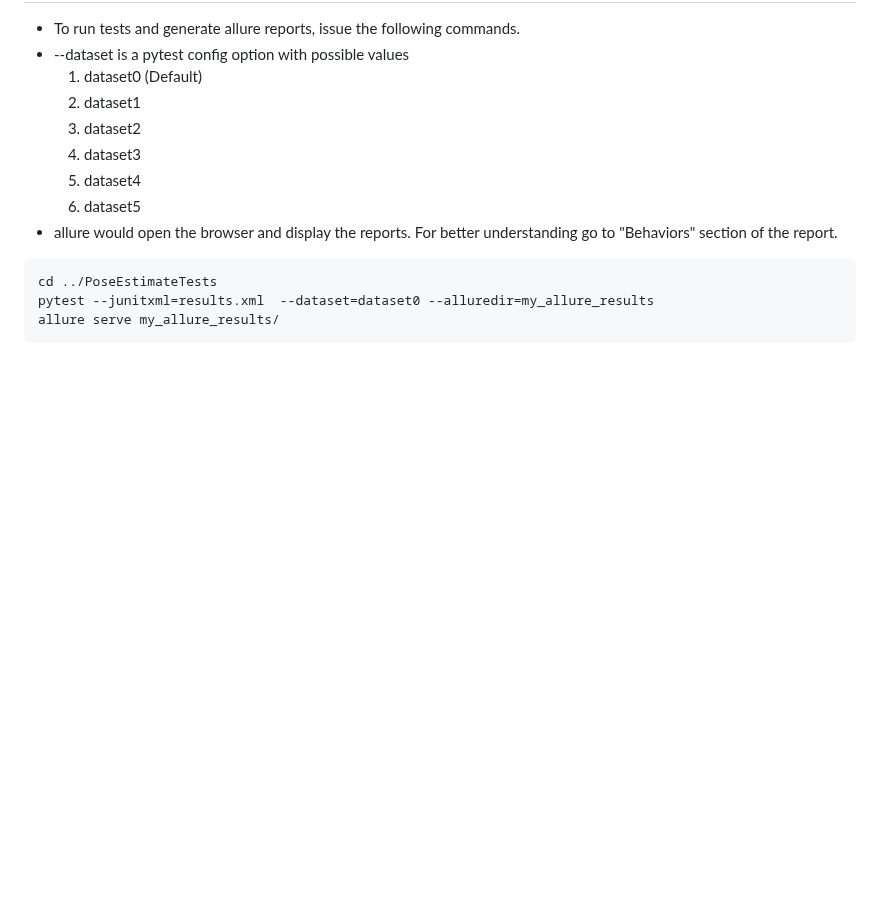
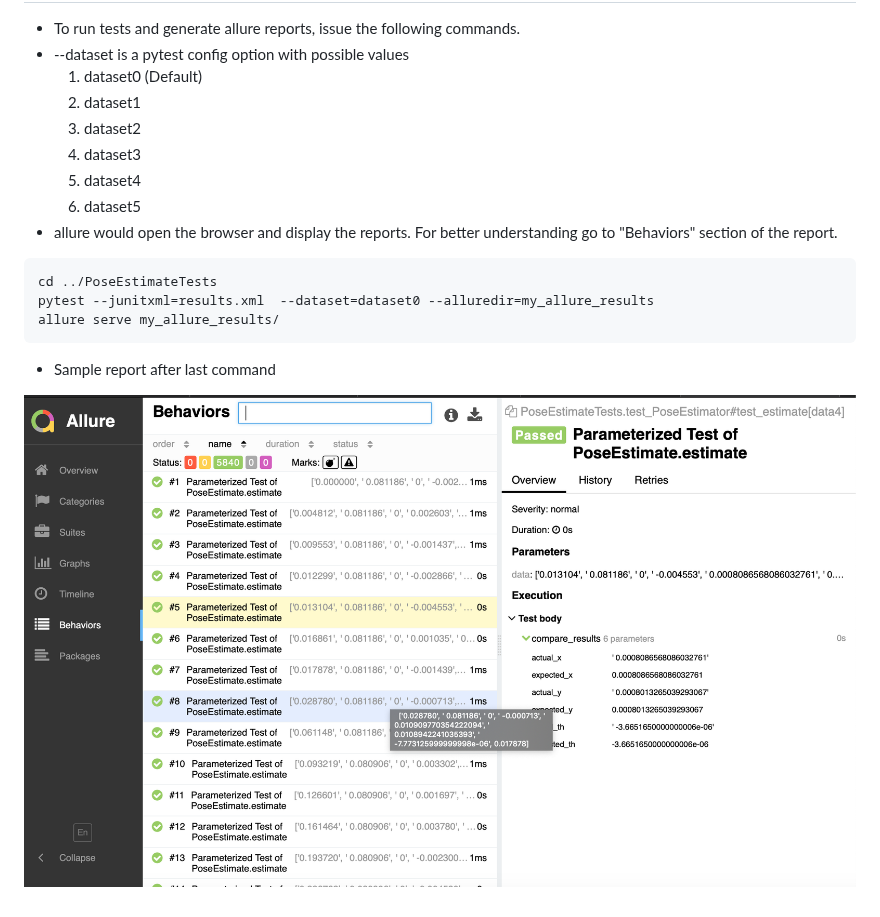
Before and after one commit to mundleanupam/PoseEstimator, a Markdown page: README.md, the part around the change. GitHub-like rendering; pictures changed too: Sample_Report.png (added); blank space fills up the shorter version.

Commit message:
Added a sample report image

````diff
--- a/README.md
+++ b/README.md
@@ -57,3 +57,6 @@ cd ../PoseEstimateTests
 pytest --junitxml=results.xml  --dataset=dataset0 --alluredir=my_allure_results
 allure serve my_allure_results/
 ```
+* Sample report after last command
+
+![Sample Report](Sample_Report.png)
````
Also changed, not shown: 2 other files.
